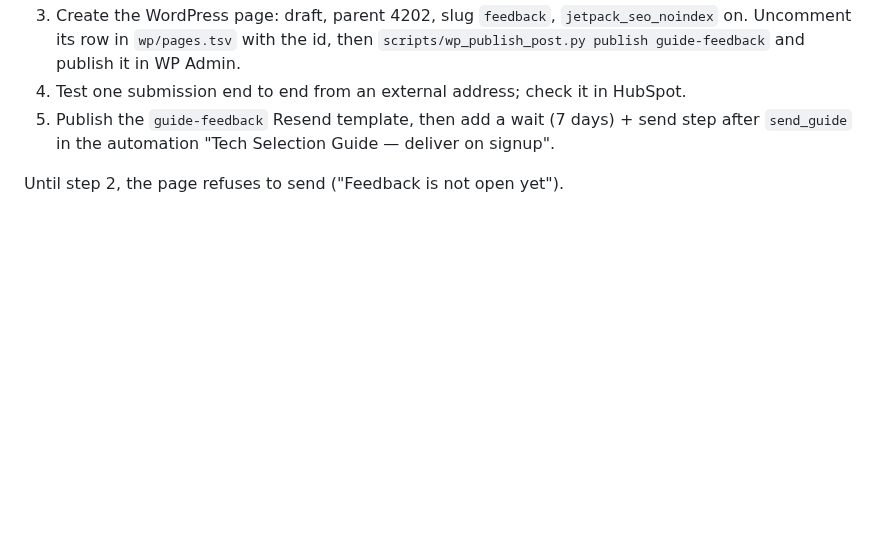
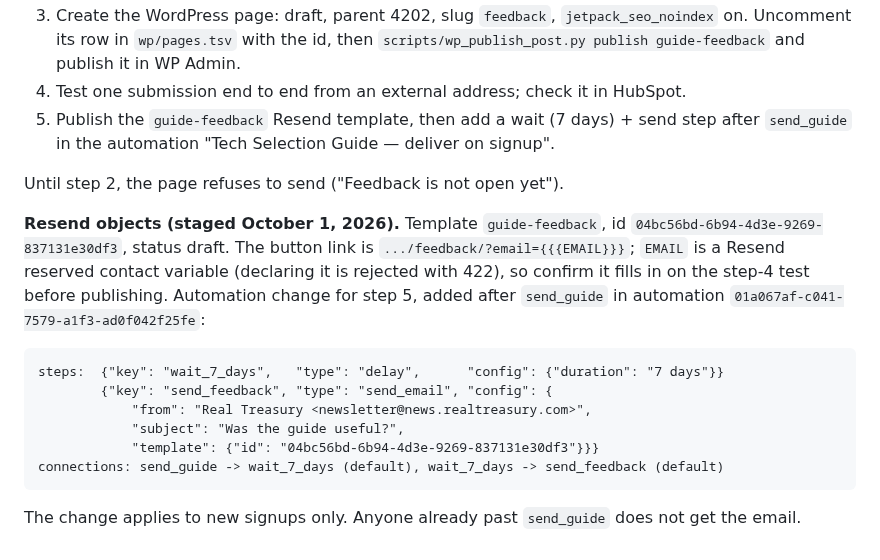
Before and after one commit to RealTreasury/rt-wordpress-content, a Markdown page: docs/guide-release-runbook.md, the part around the change. GitHub-like rendering; blank space fills up the shorter version.

Commit message:
Runbook: staged Resend template id and the exact automation change
Co-Authored-By: Claude Opus 5.5 <noreply@anthropic.com>

```diff
--- a/docs/guide-release-runbook.md
+++ b/docs/guide-release-runbook.md
@@ -423,3 +423,18 @@ for the person and fire a new Teams lead card.
    `send_guide` in the automation "Tech Selection Guide — deliver on signup".
 
 Until step 2, the page refuses to send ("Feedback is not open yet").
+
+**Resend objects (staged October 1, 2026).** Template `guide-feedback`, id
+`04bc56bd-6b94-4d3e-9269-837131e30df3`, status draft. The button link is
+`.../feedback/?email={{{EMAIL}}}`; `EMAIL` is a Resend reserved contact variable (declaring it is
+rejected with 422), so confirm it fills in on the step-4 test before publishing. Automation change
+for step 5, added after `send_guide` in automation `01a067af-c041-7579-a1f3-ad0f042f25fe`:
+
+    steps:  {"key": "wait_7_days",   "type": "delay",      "config": {"duration": "7 days"}}
+            {"key": "send_feedback", "type": "send_email", "config": {
+                "from": "Real Treasury <newsletter@news.realtreasury.com>",
+                "subject": "Was the guide useful?",
+                "template": {"id": "04bc56bd-6b94-4d3e-9269-837131e30df3"}}}
+    connections: send_guide -> wait_7_days (default), wait_7_days -> send_feedback (default)
+
+The change applies to new signups only. Anyone already past `send_guide` does not get the email.
```
